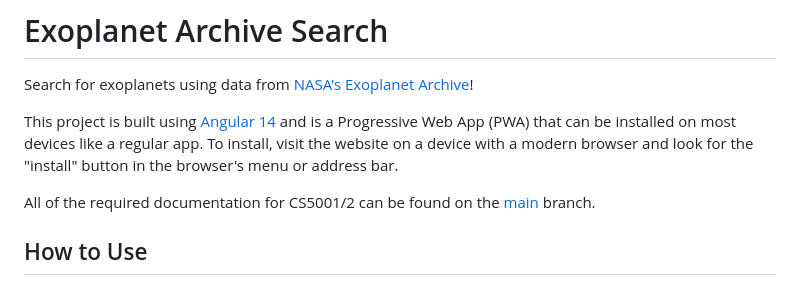
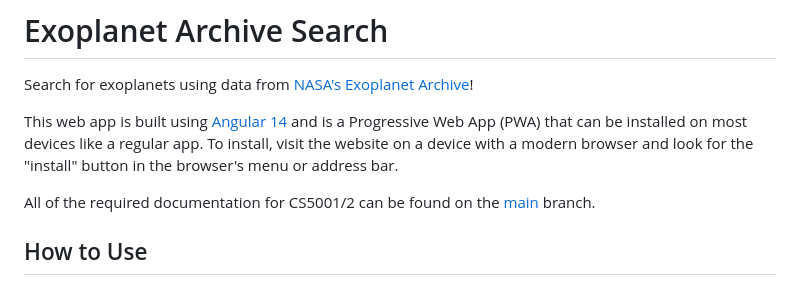
Before and after one commit to jarvisar/senior-design, a Markdown page: README.md, the part around the change. GitHub-like rendering.

```diff
--- a/README.md
+++ b/README.md
@@ -5,7 +5,7 @@
 
 Search for exoplanets using data from [NASA's Exoplanet Archive](https://exoplanetarchive.ipac.caltech.edu/cgi-bin/TblView/nph-tblView?app=ExoTbls&config=PSCompPars)!
 
-This project is built using [Angular 14](https://angular.io/) and is a Progressive Web App (PWA) that can be installed on most devices like a regular app. To install, visit the website on a device with a modern browser and look for the "install" button in the browser's menu or address bar.
+This web app is built using [Angular 14](https://angular.io/) and is a Progressive Web App (PWA) that can be installed on most devices like a regular app. To install, visit the website on a device with a modern browser and look for the "install" button in the browser's menu or address bar.
 
  All of the required documentation for CS5001/2 can be found on the [main](https://GitHub.com/jarvisar/senior-design) branch.
 
```
